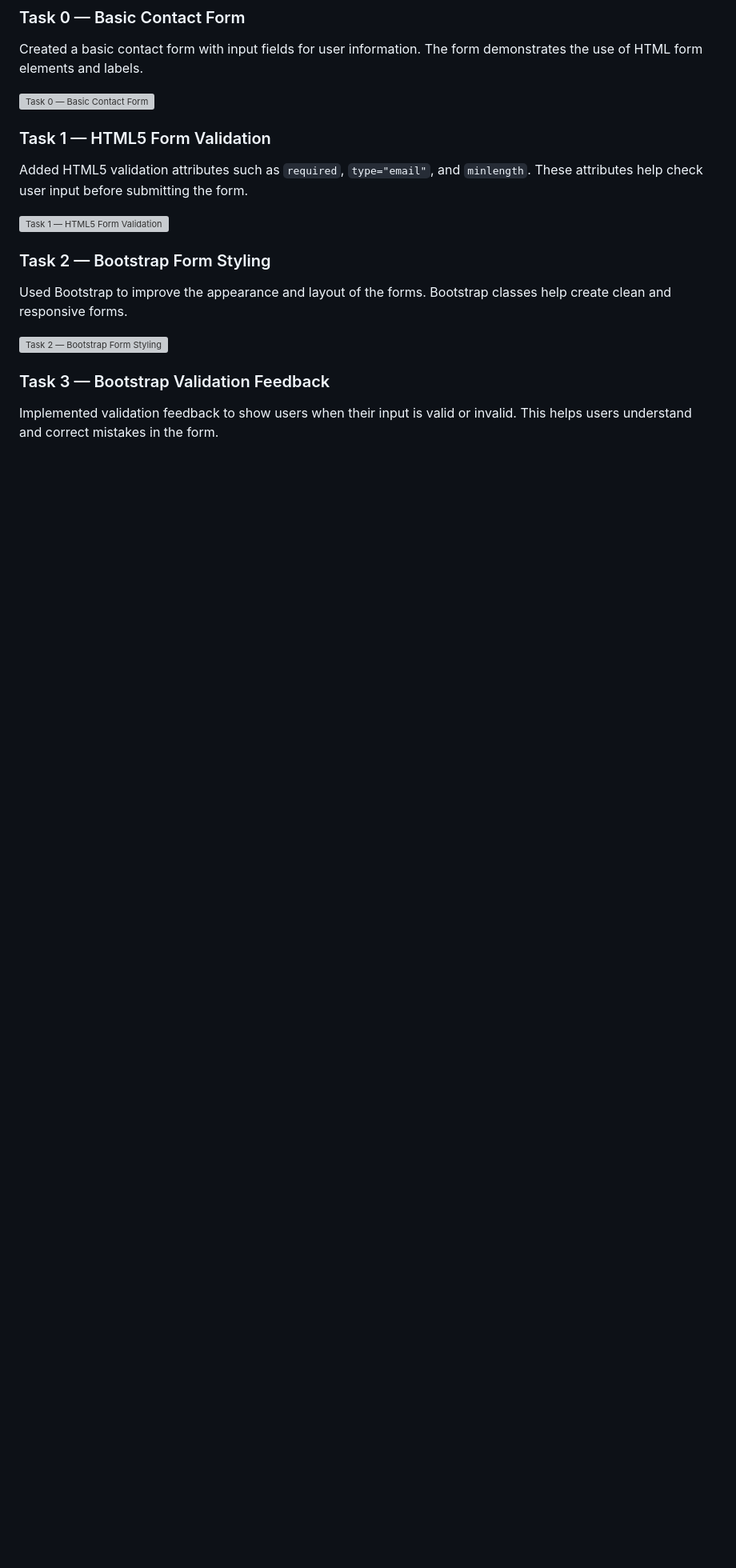
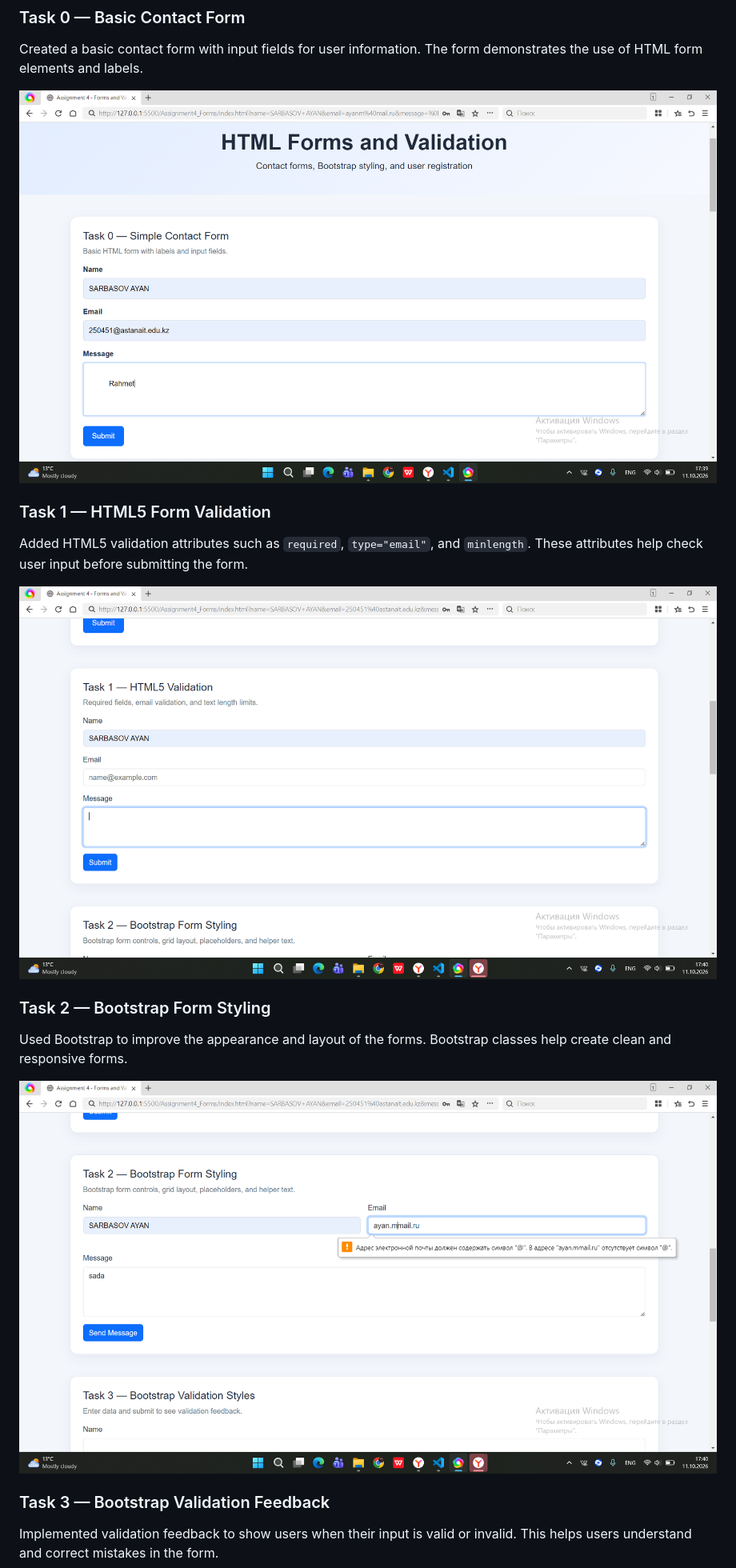
Before and after one commit to ayaaan676/assignment4_sarbasovayan_web1, a Markdown page: README.md, the part around one of its changes. Shown at 80% size. Drawn GitHub-style; blank space fills up the shorter version; grey boxes are pictures that could not be loaded.

Commit message:
Update README.md for Assignment 4 details

```diff
--- a/README.md
+++ b/README.md
@@ -19,19 +19,22 @@ The project contains five tasks. Each task focuses on different form elements, s
 
 Created a basic contact form with input fields for user information. The form demonstrates the use of HTML form elements and labels.
 
-![Task 0 — Basic Contact Form](./screenshots/task.0.png)
+![Task 0](Assignment4_Forms/screenshots/task.0.png)
+
 
 ### Task 1 — HTML5 Form Validation
 
 Added HTML5 validation attributes such as `required`, `type="email"`, and `minlength`. These attributes help check user input before submitting the form.
 
-![Task 1 — HTML5 Form Validation](./screenshots/task.1.png)
+![Task 1](Assignment4_Forms/screenshots/task.1.png)
+
 
 ### Task 2 — Bootstrap Form Styling
 
 Used Bootstrap to improve the appearance and layout of the forms. Bootstrap classes help create clean and responsive forms.
 
-![Task 2 — Bootstrap Form Styling](./screenshots/task.2.png)
+![Task 2](Assignment4_Forms/screenshots/task.2.png)
+
 
 ### Task 3 — Bootstrap Validation Feedback
 
```
Also changed, not shown: other parts of README.md (+3 -2 lines).
